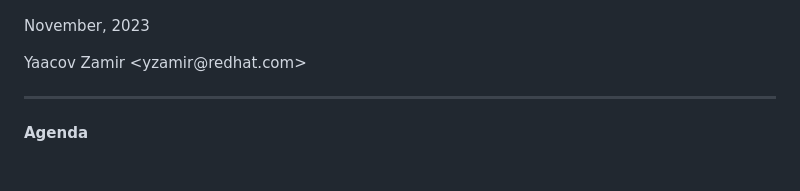
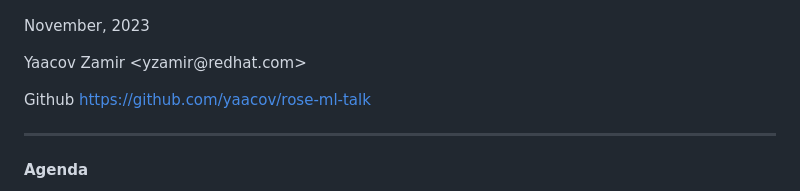
Before and after one commit to yaacov/rose-ml-talk, a Markdown page: slides/slides.md, the part around the change. GitHub-like rendering; blank space fills up the shorter version.

Commit message:
add-readme
Signed-off-by: Yaacov Zamir <kobi.zamir@gmail.com>

```diff
--- a/slides/slides.md
+++ b/slides/slides.md
@@ -6,6 +6,8 @@
 
 <p class="author">November, 2023<p>
 <p class="author">Yaacov Zamir <a>&lt;yzamir@redhat.com&gt;</a><p>
+
+<p class="author">Github <a href="https://github.com/yaacov/rose-ml-talk">https://github.com/yaacov/rose-ml-talk</a><p>
 
 ---
 
```
Also changed, not shown: README.md (added, +35 -0 lines).
